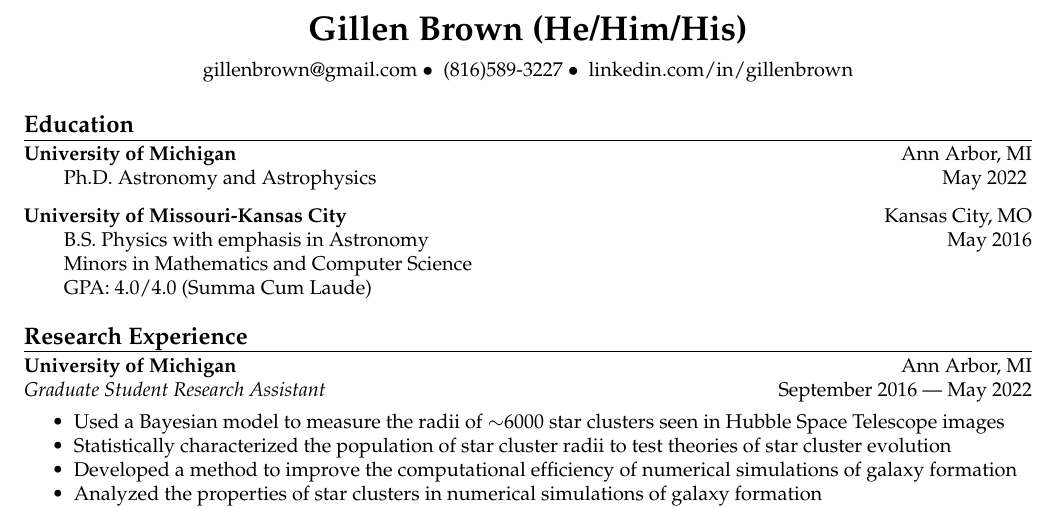
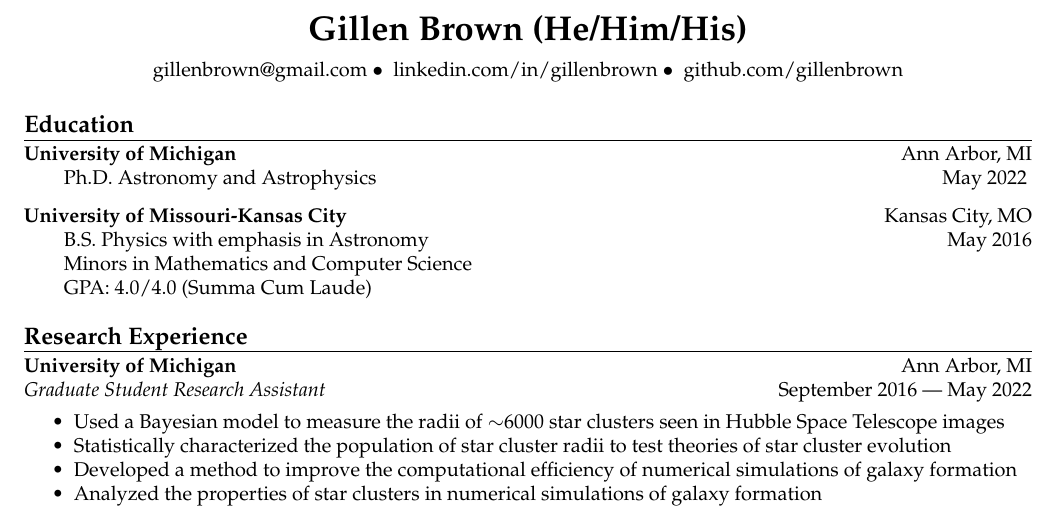
Before and after one commit to gillenbrown/resume, a LaTeX CV (resume.tex): part of the page, cut so that both start at the same text. Compiled offline with pdfLaTeX.

Commit message:
clean up contact info

```diff
--- a/resume.tex
+++ b/resume.tex
@@ -44,9 +44,7 @@
 \begin{center}
 {\LARGE \bf Gillen Brown (He/Him/His)}
 
-{\normalsize \href{mailto:gillenbrown@gmail.com}{gillenbrown@gmail.com} \spacer (816)589-3227 \spacer \href{http://www.linkedin.com/in/gillenbrown}{linkedin.com/in/gillenbrown}}
-%\rule[-5pt]{1pt}{20pt} \enspace \href{http://www.github.com/gillenbrown}{github.com/gillenbrown}
-
+{\normalsize \href{mailto:gillenbrown@gmail.com}{gillenbrown@gmail.com} \spacer \href{http://www.linkedin.com/in/gillenbrown}{linkedin.com/in/gillenbrown} \spacer \href{http://www.github.com/gillenbrown}{github.com/gillenbrown}}
 \end{center}
 
 % Hiding the summary for now, to save space
```
Also changed, not shown: resume.pdf.
